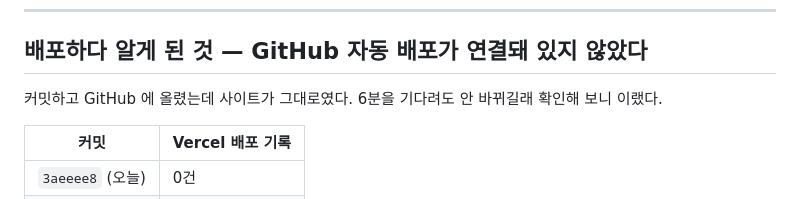
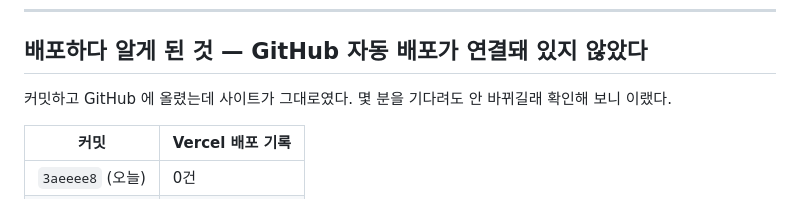
Before and after one commit to wkddlsdud971014-young/iny-senior-cert-apply, a Markdown page: MP1_수행일지_8-21-iny.md, the part around the change. Drawn GitHub-style.

```diff
--- a/MP1_수행일지_8-21-iny.md
+++ b/MP1_수행일지_8-21-iny.md
@@ -314,7 +314,7 @@ document.getElementById("e-phone").hidden = true;
 ## 배포하다 알게 된 것 — GitHub 자동 배포가 연결돼 있지 않았다
 
 커밋하고 GitHub 에 올렸는데 사이트가 그대로였다.
-6분을 기다려도 안 바뀌길래 확인해 보니 이랬다.
+몇 분을 기다려도 안 바뀌길래 확인해 보니 이랬다.
 
 | 커밋 | Vercel 배포 기록 |
 |---|---|
```
Also changed, not shown: 4Ls-RETROSPECTIVE-DAY24.md (+9 -8 lines).
